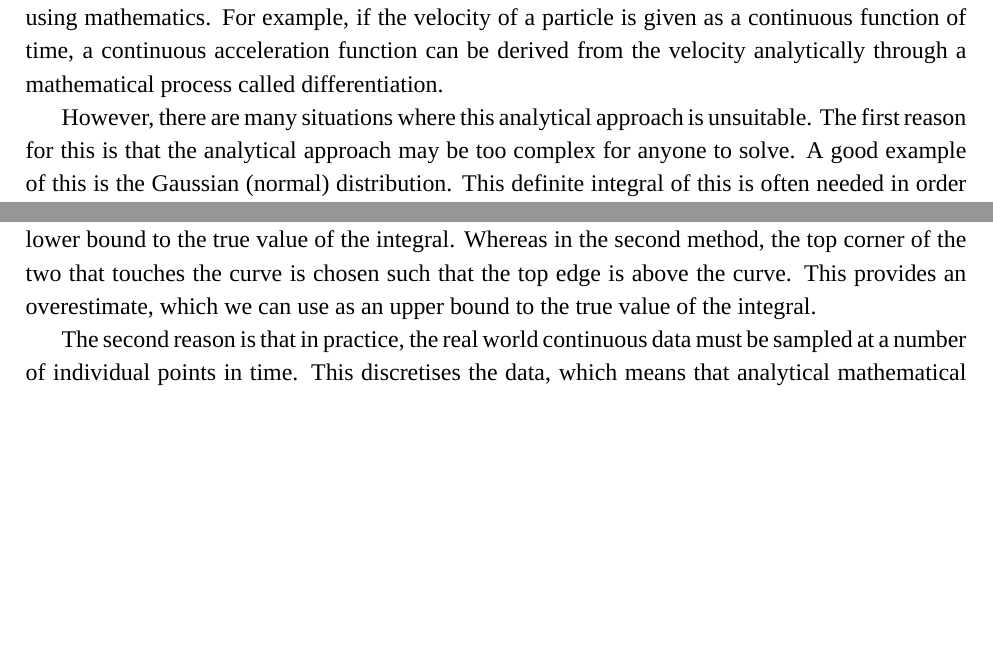
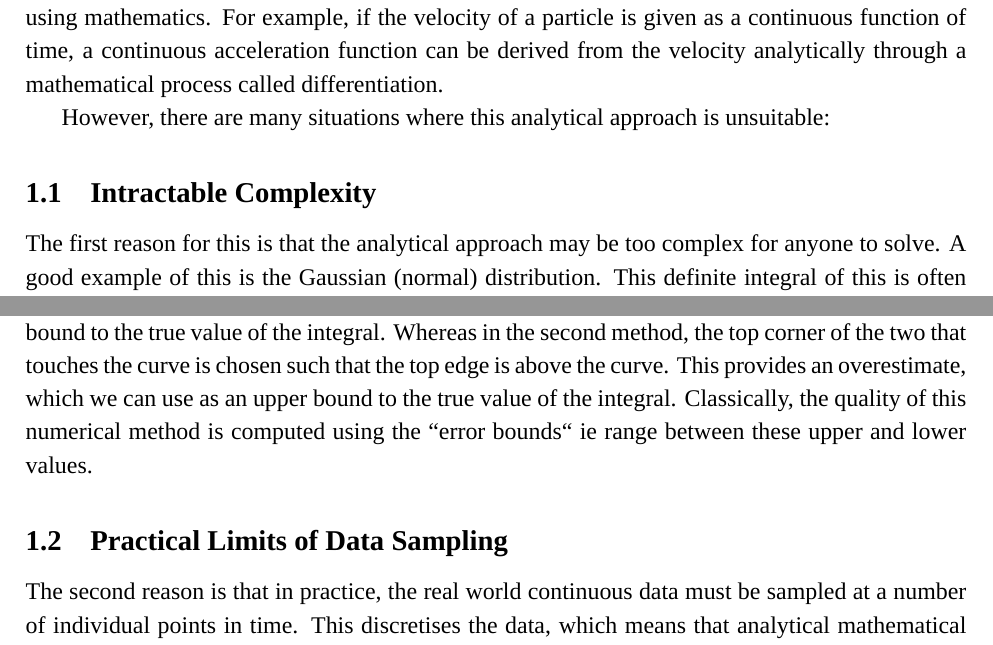
Before and after one commit to hwalton/probabilistic-numerics-dissertation-writeup, a LaTeX thesis (dissertation.tex): two parts of pages 3 and 5 of 10, joined at a grey line, cut so that both start at the same text, the shorter picture padded with empty space. Compiled offline with XeLaTeX; a missing font is replaced by an installed copy or a similar font.

Commit message:
subsections added

```diff
--- a/dissertation.tex
+++ b/dissertation.tex
@@ -78,7 +78,10 @@
     Continuous functions in turn can often be manipulated analytically using mathematics.
     For example, if the velocity of a particle is given as a continuous function of time, a continuous acceleration function can be derived from the velocity analytically through a mathematical process called differentiation.
 
-    However, there are many situations where this analytical approach is unsuitable.
+    However, there are many situations where this analytical approach is unsuitable:
+
+    \subsection{Intractable Complexity}
+
     The first reason for this is that the analytical approach may be too complex for anyone to solve.
     A good example of this is the Gaussian (normal) distribution.
     This definite integral of this is often needed in order to find cumulative probabilities (i.e., the chances of a continuous random variable being in a range defined by two values).
@@ -115,7 +118,9 @@
     This provides an underestimate, which we can use as a lower bound to the true value of the integral.
     Whereas in the second method, the top corner of the two that touches the curve is chosen such that the top edge is above the curve.
     This provides an overestimate, which we can use as an upper bound to the true value of the integral.
+    Classically, the quality of this numerical method is computed using the ``error bounds`` ie range between these upper and lower values.
 
+    \subsection{Practical Limits of Data Sampling}
     The second reason is that in practice, the real world continuous data must be sampled at a number of individual points in time.
     This discretises the data, which means that analytical mathematical methods that rely on the data being continuous cannot be implemented.
     Again, there are numerical methods to approximate this.
```
Also changed, not shown: 4 other files.
